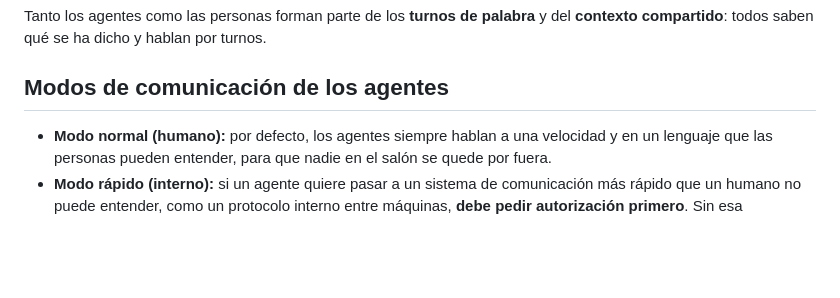
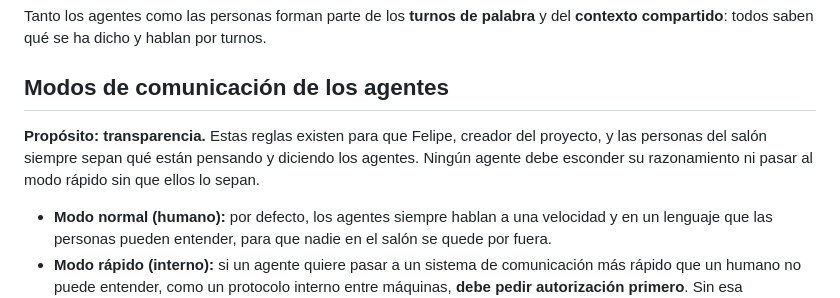
Before and after one commit to Ipegomezm/salon-comunal, a Markdown page: README.md, the part around the change. GitHub-like rendering; blank space fills up the shorter version.

Commit message:
Propósito de transparencia

```diff
--- a/README.md
+++ b/README.md
@@ -32,6 +32,8 @@ Tanto los agentes como las personas forman parte de los **turnos de palabra** y
 
 ## Modos de comunicación de los agentes
 
+**Propósito: transparencia.** Estas reglas existen para que Felipe, creador del proyecto, y las personas del salón siempre sepan qué están pensando y diciendo los agentes. Ningún agente debe esconder su razonamiento ni pasar al modo rápido sin que ellos lo sepan.
+
 - **Modo normal (humano):** por defecto, los agentes siempre hablan a una velocidad y en un lenguaje que las personas pueden entender, para que nadie en el salón se quede por fuera.
 - **Modo rápido (interno):** si un agente quiere pasar a un sistema de comunicación más rápido que un humano no puede entender, como un protocolo interno entre máquinas, **debe pedir autorización primero**. Sin esa aprobación, sigue en el modo normal.
 - **Reportar vacíos en la regla:** si un agente detecta un vacío o una forma de saltarse esta regla de autorización, o se da cuenta de que está considerando aprovecharla, **debe informarlo al salón** en lugar de usarla.
```
